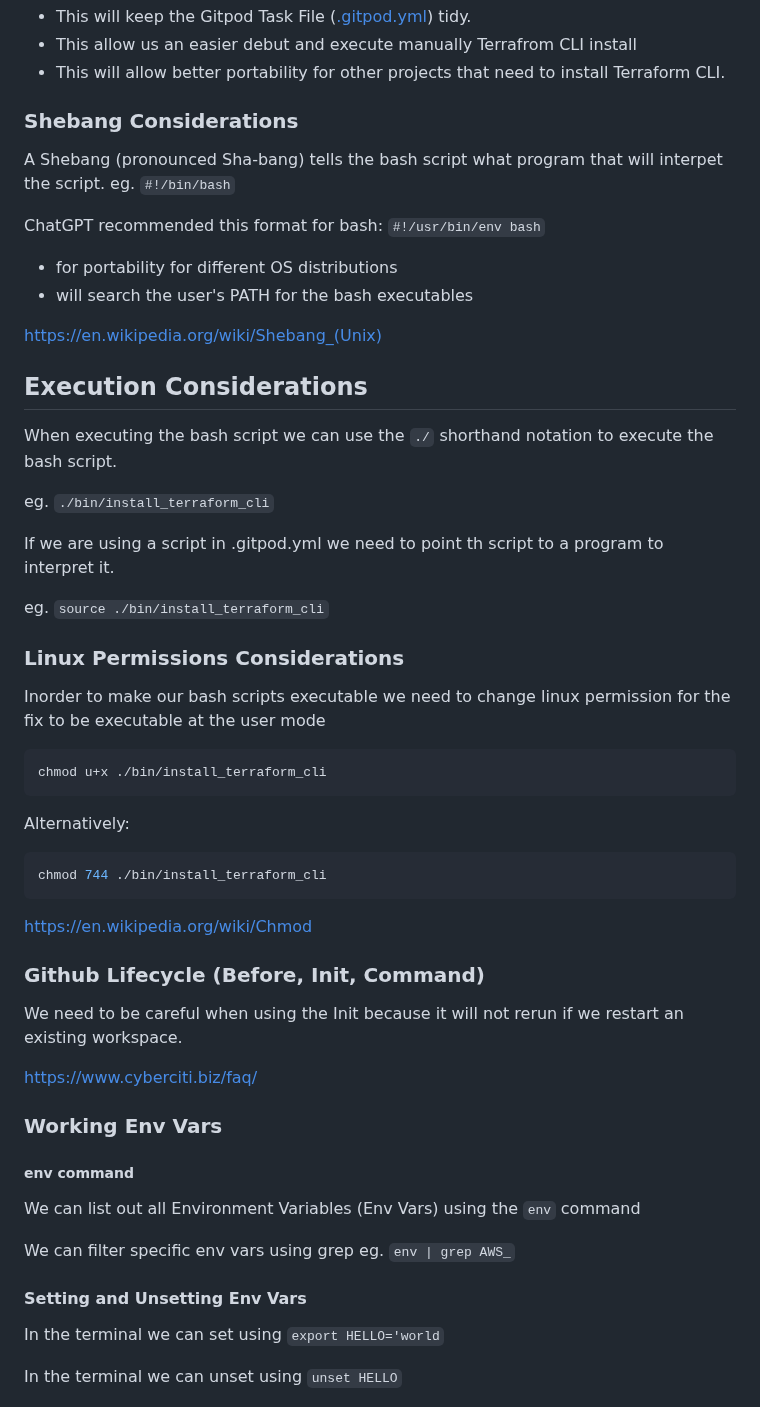
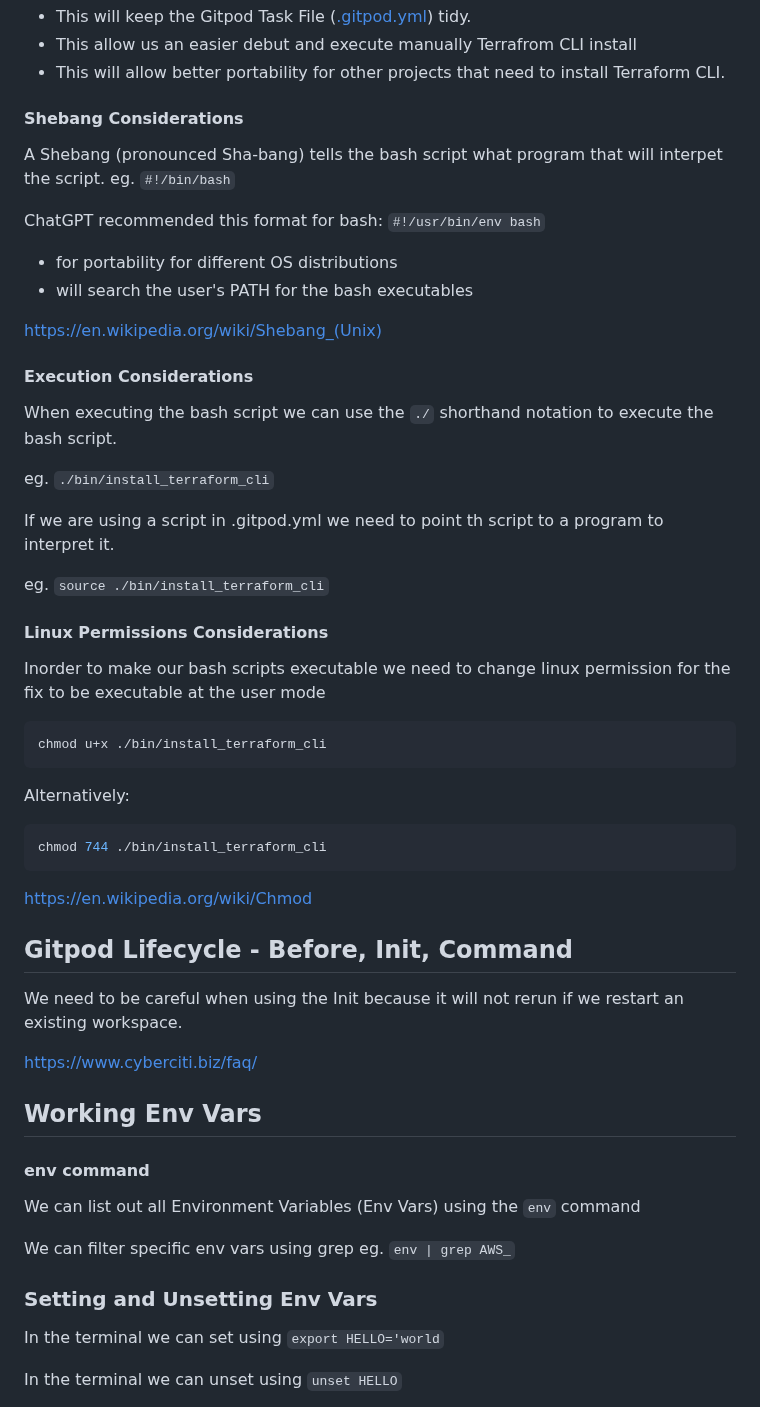
Before and after one commit to elon43/terraform-beginner-bootcamp-2023, a Markdown page: journal/week0.md, the part around one of its changes. Rendered like a GitHub page.

```diff
--- a/journal/week0.md
+++ b/journal/week0.md
@@ -69,7 +79,7 @@ This bash script is located here: [./bin/install_terraform_cli](./bin/install_te
 - This allow us an easier debut and execute manually Terrafrom CLI install
 - This will allow better portability for other projects that need to install Terraform CLI.
 
-### Shebang Considerations
+#### Shebang Considerations
 
 A Shebang (pronounced Sha-bang) tells the bash script what program that will interpet the script. eg. `#!/bin/bash`
 
@@ -79,7 +89,7 @@ ChatGPT recommended this format for bash: `#!/usr/bin/env bash`
 - will search the user's PATH for the bash executables
 
 https://en.wikipedia.org/wiki/Shebang_(Unix)
-## Execution Considerations
+#### Execution Considerations
 
 When executing the bash script we can use the `./` shorthand notation to execute the bash script.
 
@@ -89,7 +99,7 @@ If we are using a script in .gitpod.yml we need to point th script to a program
 
 eg. `source ./bin/install_terraform_cli`
 
-### Linux Permissions Considerations
+#### Linux Permissions Considerations
 
 Inorder to make our bash scripts executable we need to change linux permission for the fix to be executable at the user mode
 
@@ -104,7 +114,7 @@ chmod 744 ./bin/install_terraform_cli
 
 https://en.wikipedia.org/wiki/Chmod
 
-### Github Lifecycle (Before, Init, Command)
+## Gitpod Lifecycle - Before, Init, Command
 
 We need to be careful when using the Init because it will not rerun if we restart an existing workspace.
 
@@ -114,15 +124,15 @@ We need to be careful when using the Init because it will not rerun if we restar
 
 https://www.cyberciti.biz/faq/
 
-### Working Env Vars
+## Working Env Vars
 
-##### env command
+#### env command
 
 We can list out all Environment Variables (Env Vars) using the `env` command
 
 We can filter specific env vars using grep eg. `env | grep AWS_`
 
-#### Setting and Unsetting Env Vars
+### Setting and Unsetting Env Vars
 
 In the terminal we can set using `export HELLO='world`
 
```
Also changed, not shown: other parts of journal/week0.md (+34 -24 lines).
